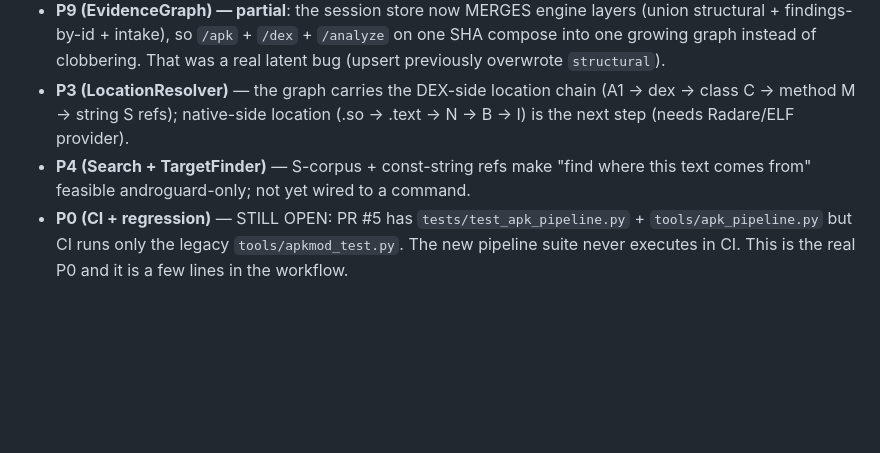
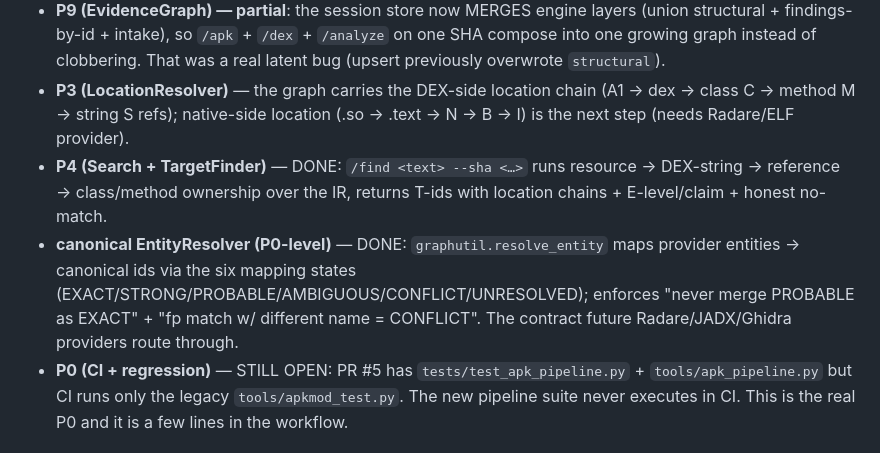
Before and after one commit to mohd012z/vibe, a Markdown page: studies/2026-10-01-revengi-vibebot.md, the part around the change. Rendered like a GitHub page; blank space fills up the shorter version.

Commit message:
study note: mark P4 /find + EntityResolver DONE

```diff
--- a/studies/2026-10-01-revengi-vibebot.md
+++ b/studies/2026-10-01-revengi-vibebot.md
@@ -294,9 +294,14 @@ P25 self-improvement eval.
 - **P3 (LocationResolver)** — the graph carries the DEX-side location chain
   (A1 → dex → class C → method M → string S refs); native-side location
   (.so → .text → N → B → I) is the next step (needs Radare/ELF provider).
-- **P4 (Search + TargetFinder)** — S-corpus + const-string refs make
-  "find where this text comes from" feasible androguard-only; not yet wired
-  to a command.
+- **P4 (Search + TargetFinder)** — DONE: `/find <text> --sha <…>` runs
+  resource → DEX-string → reference → class/method ownership over the IR,
+  returns T-ids with location chains + E-level/claim + honest no-match.
+- **canonical EntityResolver (P0-level)** — DONE: `graphutil.resolve_entity`
+  maps provider entities → canonical ids via the six mapping states
+  (EXACT/STRONG/PROBABLE/AMBIGUOUS/CONFLICT/UNRESOLVED); enforces
+  "never merge PROBABLE as EXACT" + "fp match w/ different name = CONFLICT".
+  The contract future Radare/JADX/Ghidra providers route through.
 - **P0 (CI + regression)** — STILL OPEN: PR #5 has
   `tests/test_apk_pipeline.py` + `tools/apk_pipeline.py` but CI runs only the
   legacy `tools/apkmod_test.py`. The new pipeline suite never executes in CI.
```
